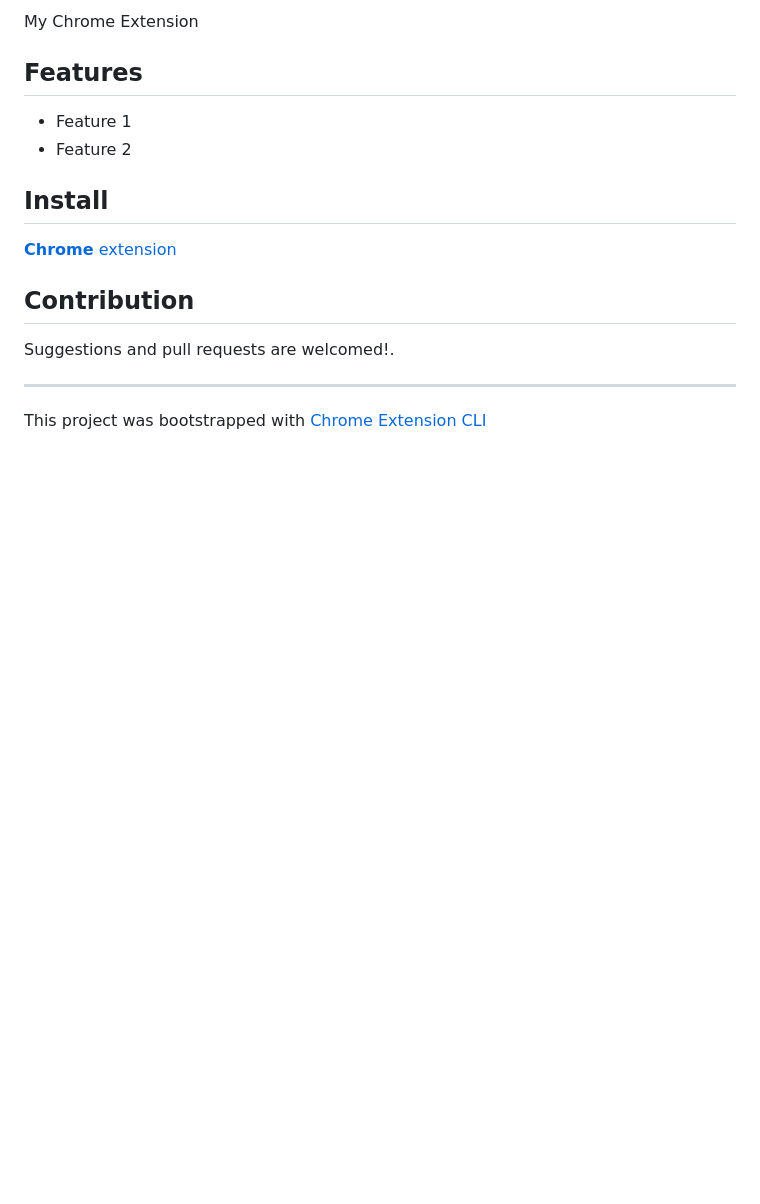
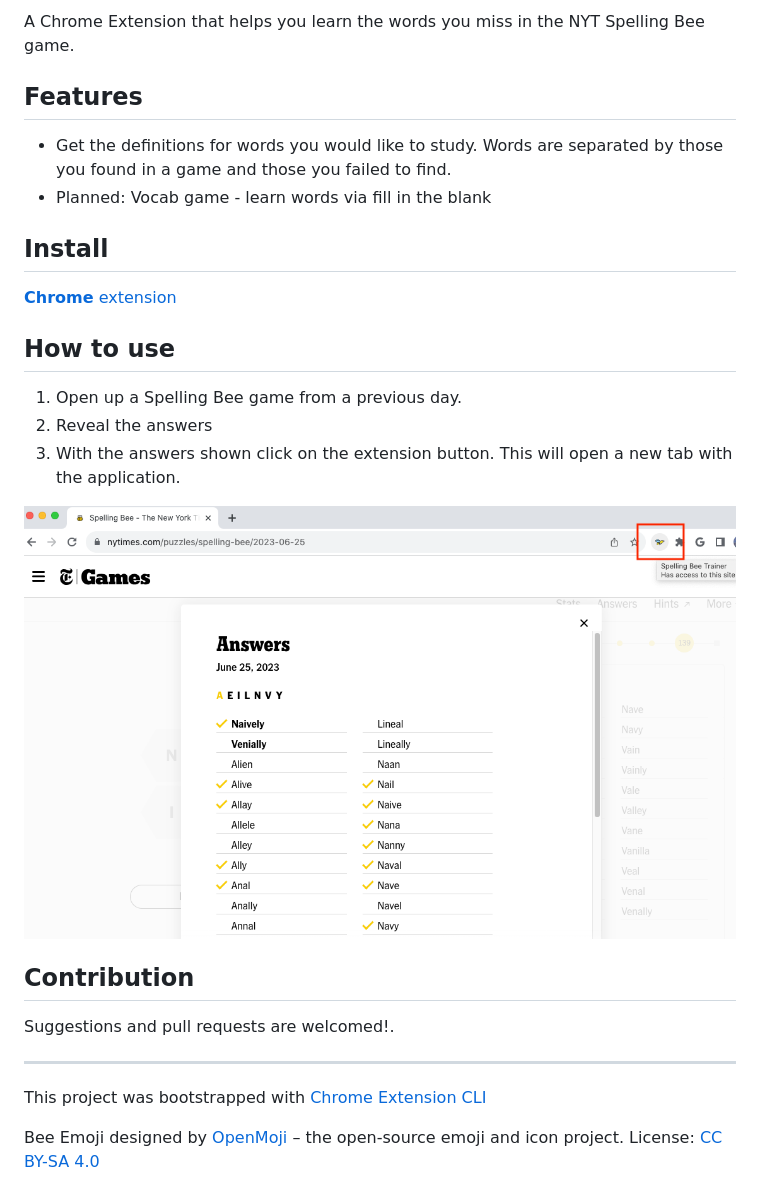
Before and after one commit to kennethjmyers/SpellingBeeTrainer, a Markdown page: README.md, the part around the change printed below. Rendered like a GitHub page; pictures changed too: images/nyt-game-example.png (added); blank space fills up the shorter version.

Commit message:
style and readme updates

```diff
--- a/README.md
+++ b/README.md
@@ -2,14 +2,25 @@
 
-My Chrome Extension
+A Chrome Extension that helps you learn the words you miss in the NYT Spelling Bee game.
 
 ## Features
 
-- Feature 1
-- Feature 2
+- Get the definitions for words you would like to study. Words are separated by those you found in a game and those you failed to find.
+- Planned: Vocab game - learn words via fill in the blank
 
 ## Install
 
 [**Chrome** extension]()
+
+## How to use
+
+1. Open up a Spelling Bee game from a previous day.
+2. Reveal the answers
+3. With the answers shown click on the extension button. This will open a new tab with the application.
+
+<img src="./images/nyt-game-example.png" style="display: block;
+  margin-left: auto;
+  margin-right: auto;
+  width: 60%;">
 
 ## Contribution
 
@@ -18,3 +29,6 @@ Suggestions and pull requests are welcomed!.
 ---
 
 This project was bootstrapped with [Chrome Extension CLI](https://github.com/dutiyesh/chrome-extension-cli)
+
+
+Bee Emoji designed by [OpenMoji](https://openmoji.org/) – the open-source emoji and icon project. License: [CC BY-SA 4.0](https://creativecommons.org/licenses/by-sa/4.0/#)
```
Also changed, not shown: other parts of README.md (+1 -1 lines), 7 other files.
